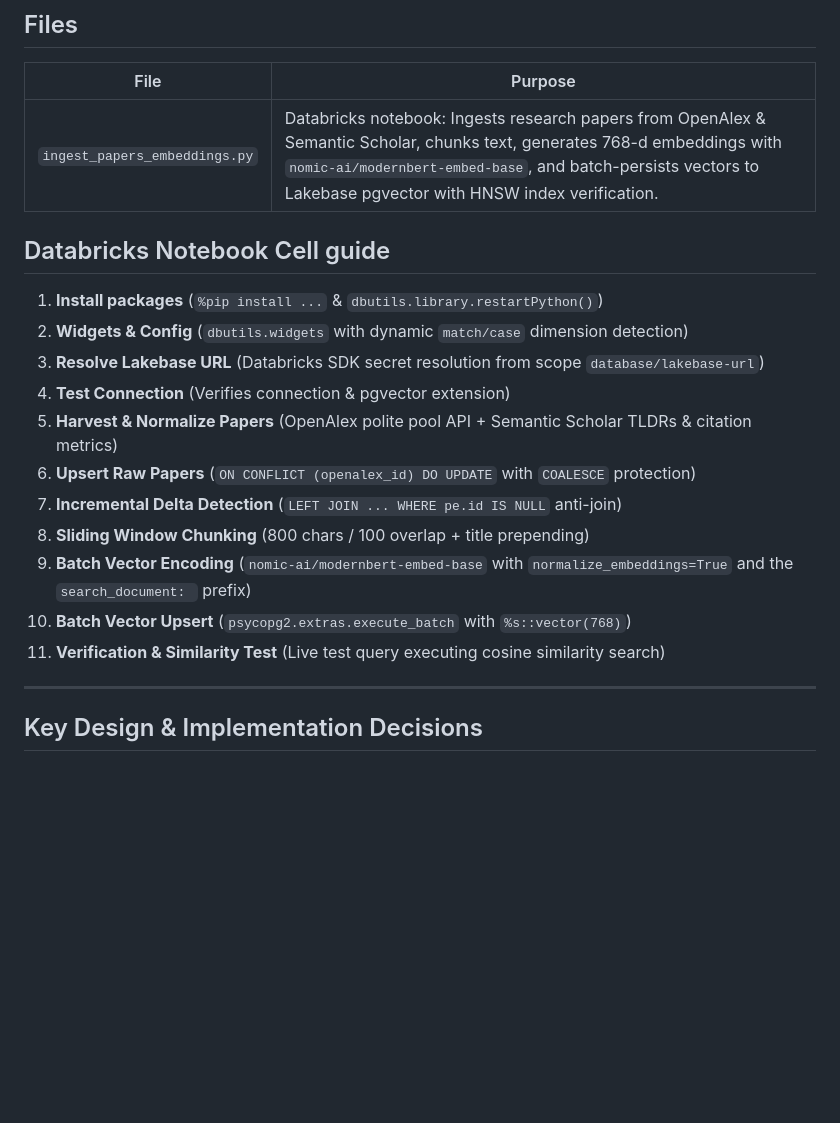
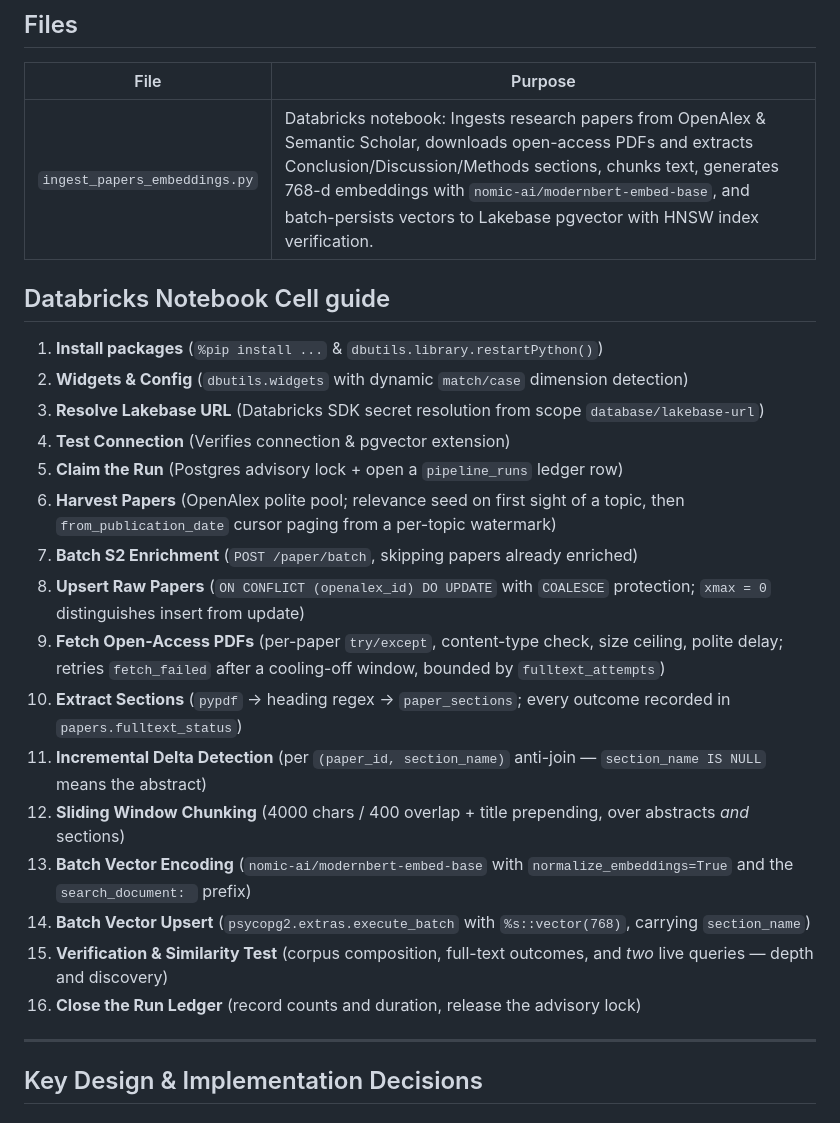
Before and after one commit to Andrew-deb/ai-research-copilot, a Markdown page: notebooks/README.md, the part around one of its changes. Rendered like a GitHub page; blank space fills up the shorter version.

Commit message:
Update README.md to clarify the purpose of ingest_papers_embeddings.py and enhance section extraction details

```diff
--- a/notebooks/README.md
+++ b/notebooks/README.md
@@ -6,7 +6,7 @@ This directory contains the batch data ingestion and embedding pipeline structur
 
 | File | Purpose |
 |------|---------|
-| `ingest_papers_embeddings.py` | Databricks notebook: Ingests research papers from OpenAlex & Semantic Scholar, chunks text, generates 768-d embeddings with `nomic-ai/modernbert-embed-base`, and batch-persists vectors to Lakebase pgvector with HNSW index verification. |
+| `ingest_papers_embeddings.py` | Databricks notebook: Ingests research papers from OpenAlex & Semantic Scholar, downloads open-access PDFs and extracts Conclusion/Discussion/Methods sections, chunks text, generates 768-d embeddings with `nomic-ai/modernbert-embed-base`, and batch-persists vectors to Lakebase pgvector with HNSW index verification. |
 
 ## Databricks Notebook Cell guide
 
@@ -14,13 +14,18 @@ This directory contains the batch data ingestion and embedding pipeline structur
 2. **Widgets & Config** (`dbutils.widgets` with dynamic `match/case` dimension detection)
 3. **Resolve Lakebase URL** (Databricks SDK secret resolution from scope `database/lakebase-url`)
 4. **Test Connection** (Verifies connection & pgvector extension)
-5. **Harvest & Normalize Papers** (OpenAlex polite pool API + Semantic Scholar TLDRs & citation metrics)
-6. **Upsert Raw Papers** (`ON CONFLICT (openalex_id) DO UPDATE` with `COALESCE` protection)
-7. **Incremental Delta Detection** (`LEFT JOIN ... WHERE pe.id IS NULL` anti-join)
-8. **Sliding Window Chunking** (800 chars / 100 overlap + title prepending)
-9. **Batch Vector Encoding** (`nomic-ai/modernbert-embed-base` with `normalize_embeddings=True` and the `search_document: ` prefix)
-10. **Batch Vector Upsert** (`psycopg2.extras.execute_batch` with `%s::vector(768)`)
-11. **Verification & Similarity Test** (Live test query executing cosine similarity search)
+5. **Claim the Run** (Postgres advisory lock + open a `pipeline_runs` ledger row)
+6. **Harvest Papers** (OpenAlex polite pool; relevance seed on first sight of a topic, then `from_publication_date` cursor paging from a per-topic watermark)
+7. **Batch S2 Enrichment** (`POST /paper/batch`, skipping papers already enriched)
+8. **Upsert Raw Papers** (`ON CONFLICT (openalex_id) DO UPDATE` with `COALESCE` protection; `xmax = 0` distinguishes insert from update)
+9. **Fetch Open-Access PDFs** (per-paper `try/except`, content-type check, size ceiling, polite delay; retries `fetch_failed` after a cooling-off window, bounded by `fulltext_attempts`)
+10. **Extract Sections** (`pypdf` -> heading regex -> `paper_sections`; every outcome recorded in `papers.fulltext_status`)
+11. **Incremental Delta Detection** (per `(paper_id, section_name)` anti-join — `section_name IS NULL` means the abstract)
+12. **Sliding Window Chunking** (4000 chars / 400 overlap + title prepending, over abstracts *and* sections)
+13. **Batch Vector Encoding** (`nomic-ai/modernbert-embed-base` with `normalize_embeddings=True` and the `search_document: ` prefix)
+14. **Batch Vector Upsert** (`psycopg2.extras.execute_batch` with `%s::vector(768)`, carrying `section_name`)
+15. **Verification & Similarity Test** (corpus composition, full-text outcomes, and *two* live queries — depth and discovery)
+16. **Close the Run Ledger** (record counts and duration, release the advisory lock)
 
 ---
 
```
Also changed, not shown: other parts of notebooks/README.md (+20 -2 lines).
